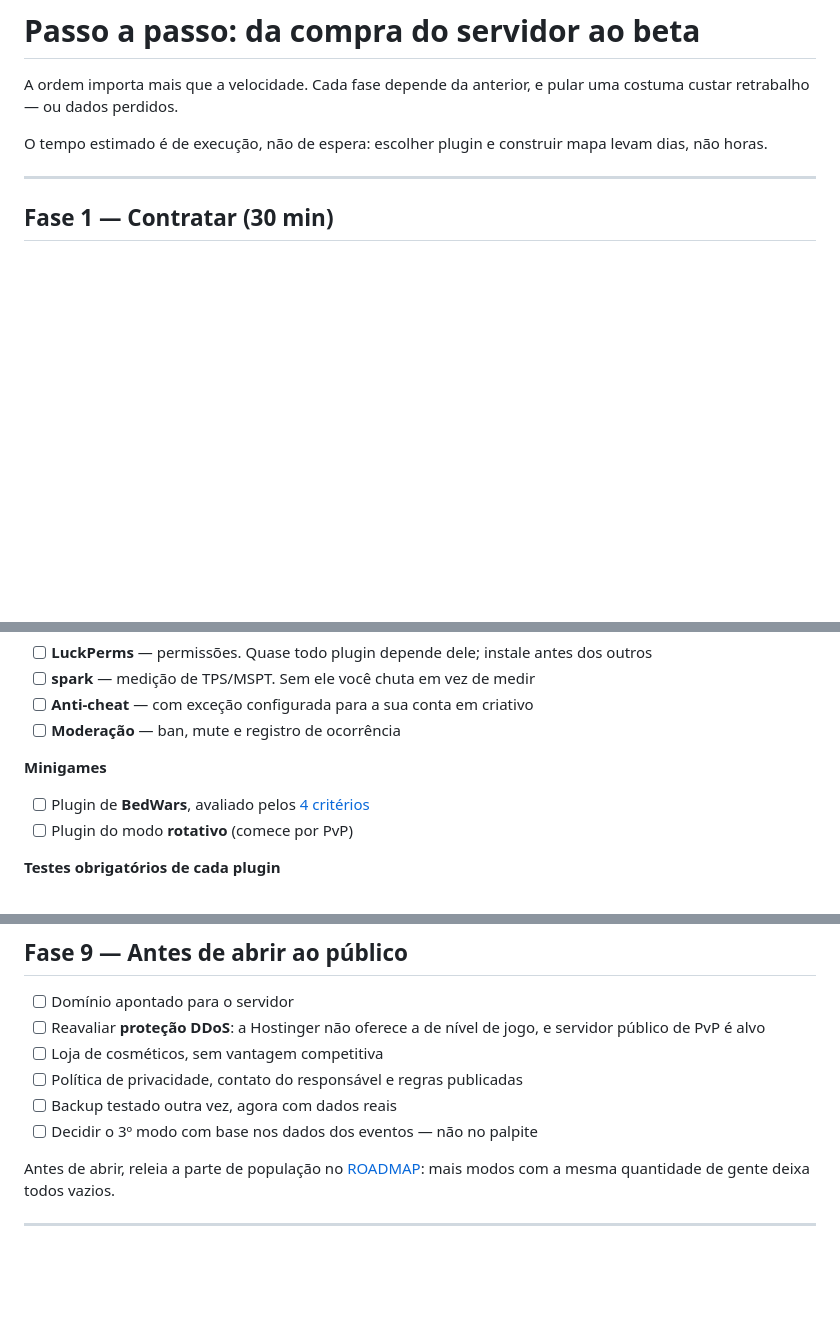
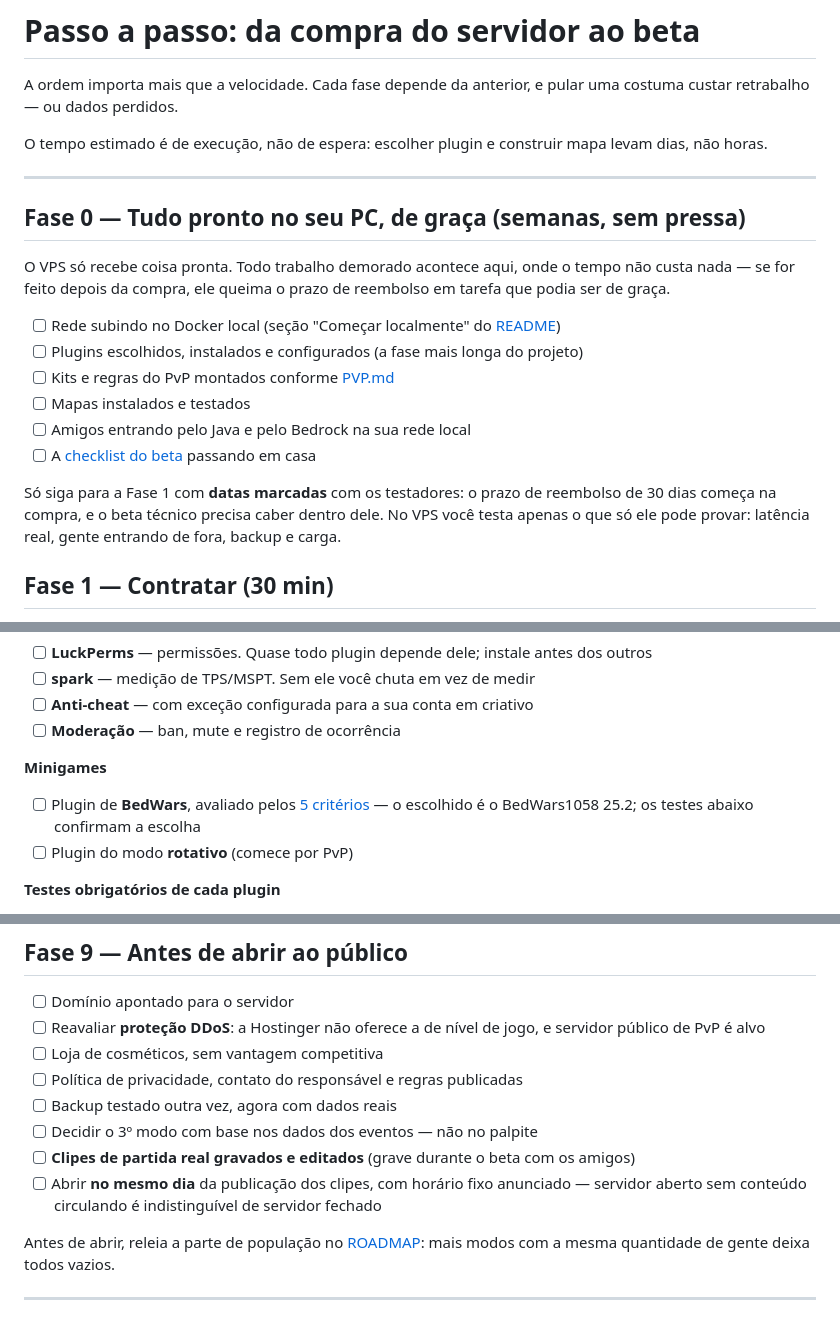
Before and after one commit to JulioCasare/gamescraft.com.br, a Markdown page: docs/PASSO-A-PASSO.md, 3 parts joined by grey strips. Drawn GitHub-style; blank space fills up the shorter version.

Commit message:
docs: fase 0 local antes da compra e abertura junto com a publicacao
O VPS so recebe coisa pronta: plugins, kits, mapas e checklist passam no
Docker local antes de contratar, para o beta tecnico caber nos 30 dias de
reembolso. A abertura ao publico acontece no mesmo dia da publicacao dos
clipes, com horario fixo anunciado.

Co-Authored-By: Claude Fable 5 <noreply@anthropic.com>

```diff
--- a/docs/PASSO-A-PASSO.md
+++ b/docs/PASSO-A-PASSO.md
@@ -5,6 +5,24 @@ A ordem importa mais que a velocidade. Cada fase depende da anterior, e pular um
 O tempo estimado é de execução, não de espera: escolher plugin e construir mapa levam dias, não horas.
 
 ---
+
+## Fase 0 — Tudo pronto no seu PC, de graça (semanas, sem pressa)
+
+O VPS só recebe coisa pronta. Todo trabalho demorado acontece aqui, onde o
+tempo não custa nada — se for feito depois da compra, ele queima o prazo de
+reembolso em tarefa que podia ser de graça.
+
+- [ ] Rede subindo no Docker local (seção "Começar localmente" do [README](../README.md))
+- [ ] Plugins escolhidos, instalados e configurados (a fase mais longa do projeto)
+- [ ] Kits e regras do PvP montados conforme [PVP.md](PVP.md)
+- [ ] Mapas instalados e testados
+- [ ] Amigos entrando pelo Java e pelo Bedrock na sua rede local
+- [ ] A [checklist do beta](BETA-CHECKLIST.md) passando em casa
+
+Só siga para a Fase 1 com **datas marcadas** com os testadores: o prazo de
+reembolso de 30 dias começa na compra, e o beta técnico precisa caber dentro
+dele. No VPS você testa apenas o que só ele pode provar: latência real, gente
+entrando de fora, backup e carga.
 
 ## Fase 1 — Contratar (30 min)
 
@@ -65,7 +83,7 @@ A fase mais longa e a que realmente define o servidor. Instale na ordem: a base
 
 **Minigames**
 
-- [ ] Plugin de **BedWars**, avaliado pelos [4 critérios](../infra/plugins/README.md)
+- [ ] Plugin de **BedWars**, avaliado pelos [5 critérios](../infra/plugins/README.md) — o escolhido é o BedWars1058 25.2; os testes abaixo confirmam a escolha
 - [ ] Plugin do modo **rotativo** (comece por PvP)
 
 **Testes obrigatórios de cada plugin**
@@ -109,6 +127,8 @@ Bug encontrado com 10 amigos custa nada. O mesmo bug com 50 testadores queima a
 - [ ] Política de privacidade, contato do responsável e regras publicadas
 - [ ] Backup testado outra vez, agora com dados reais
 - [ ] Decidir o 3º modo com base nos dados dos eventos — não no palpite
+- [ ] **Clipes de partida real gravados e editados** (grave durante o beta com os amigos)
+- [ ] Abrir **no mesmo dia** da publicação dos clipes, com horário fixo anunciado — servidor aberto sem conteúdo circulando é indistinguível de servidor fechado
 
 Antes de abrir, releia a parte de população no [ROADMAP](ROADMAP.md): mais modos com a mesma quantidade de gente deixa todos vazios.
 
```
